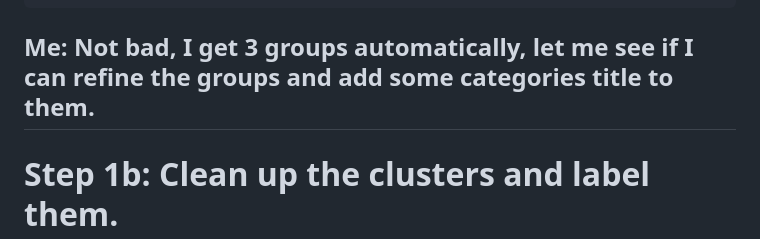
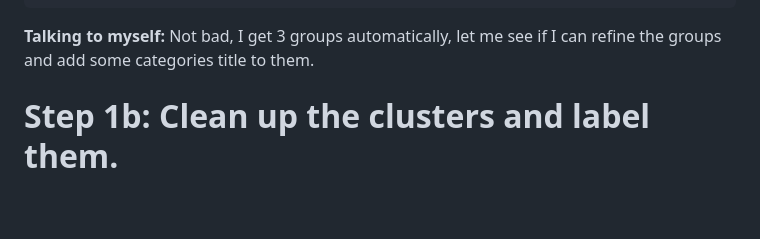
Before and after one commit to alvations/boredom, a Markdown page: paper-blitz-2023/readme.md, the part around the change. GitHub-like rendering; blank space fills up the shorter version.

````diff
--- a/paper-blitz-2023/readme.md
+++ b/paper-blitz-2023/readme.md
@@ -150,7 +150,7 @@ Stop Uploading Test Data in Plain Text: Practical Strategies for Mitigating Data
 NLP Evaluation in trouble: On the Need to Measure LLM Data Contamination for each Benchmark
 ```
 
-## **Me:** Not bad, I get 3 groups automatically, let me see if I can refine the groups and add some categories title to them.
+**Talking to myself:** Not bad, I get 3 groups automatically, let me see if I can refine the groups and add some categories title to them.
 
 
 # Step 1b: Clean up the clusters and label them.
````
